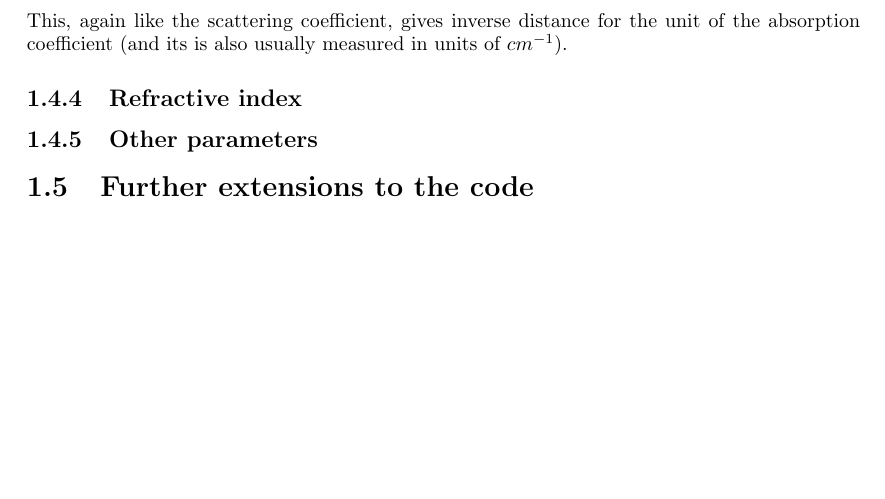
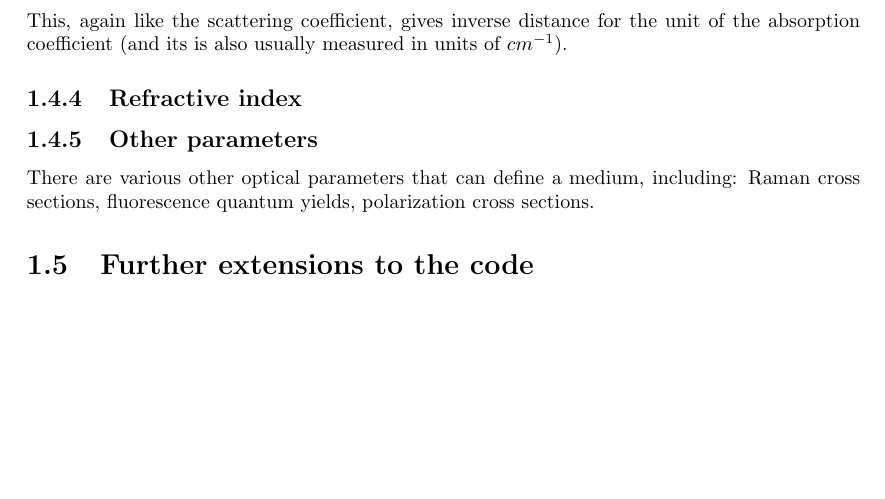
Before and after one commit to lewisfish/my_amazing_thesis, a LaTeX thesis (main.tex, which reads MCRT/mcrt.tex): part of page 17 of 24, cut so that both start at the same text. Compiled offline with pdfLaTeX.

Commit message:
small update opt props

```diff
--- a/MCRT/mcrt.tex
+++ b/MCRT/mcrt.tex
@@ -383,10 +383,11 @@ The absorption within biological tissues is defined by the absorption coefficien
 	T=e^{-\mu_aL}
 \end{equation}
 This, again like the scattering coefficient, gives inverse distance for the unit of the absorption coefficient (and its is also usually measured in units of $cm^{-1}$).
+
 \subsection{Refractive index}\label{sec:refrac}
 
 \subsection{Other parameters}\label{sec:other}
-
+There are various other optical parameters that can define a medium, including: Raman cross sections, fluorescence quantum yields, polarization cross sections.
 
 
 \section{Further extensions to the code}\label{sec:codefurther}
```
Also changed, not shown: main.pdf, 1 other file.
